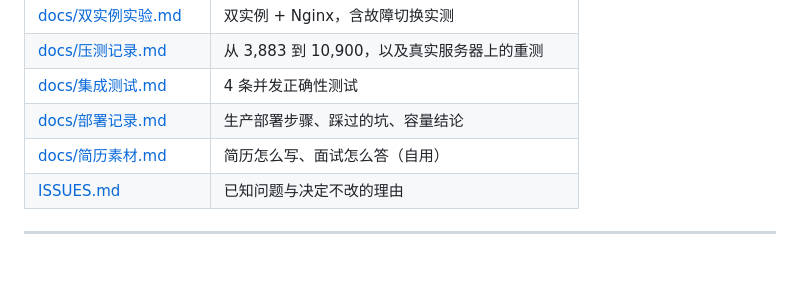
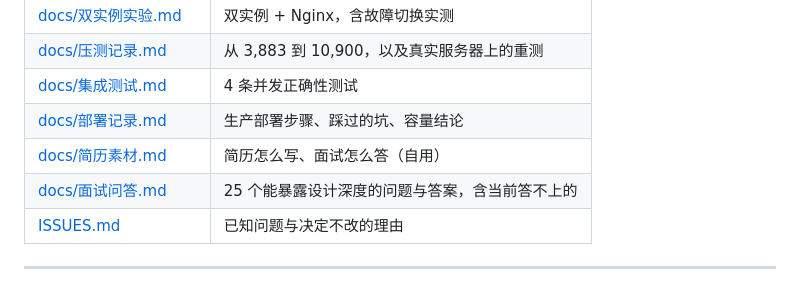
Before and after one commit to Tedd-Chew/audio-mall, a Markdown page: README.md, the part around the change. Drawn GitHub-style.

```diff
--- a/README.md
+++ b/README.md
@@ -238,6 +238,7 @@ frontend/    早期静态站点（本次后端重构未使用）
 | [docs/集成测试.md](docs/集成测试.md) | 4 条并发正确性测试 |
 | [docs/部署记录.md](docs/部署记录.md) | 生产部署步骤、踩过的坑、容量结论 |
 | [docs/简历素材.md](docs/简历素材.md) | 简历怎么写、面试怎么答（自用） |
+| [docs/面试问答.md](docs/面试问答.md) | 25 个能暴露设计深度的问题与答案，含当前答不上的 |
 | [ISSUES.md](ISSUES.md) | 已知问题与决定不改的理由 |
 
 ---
```
Also changed, not shown: docs/简历素材.md (+3 -0 lines), docs/面试问答.md (added, +342 -0 lines).
